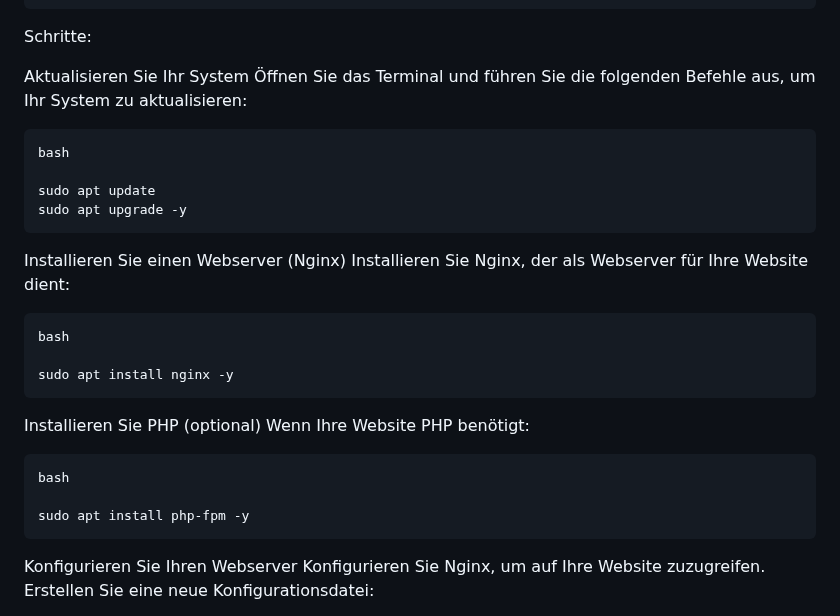
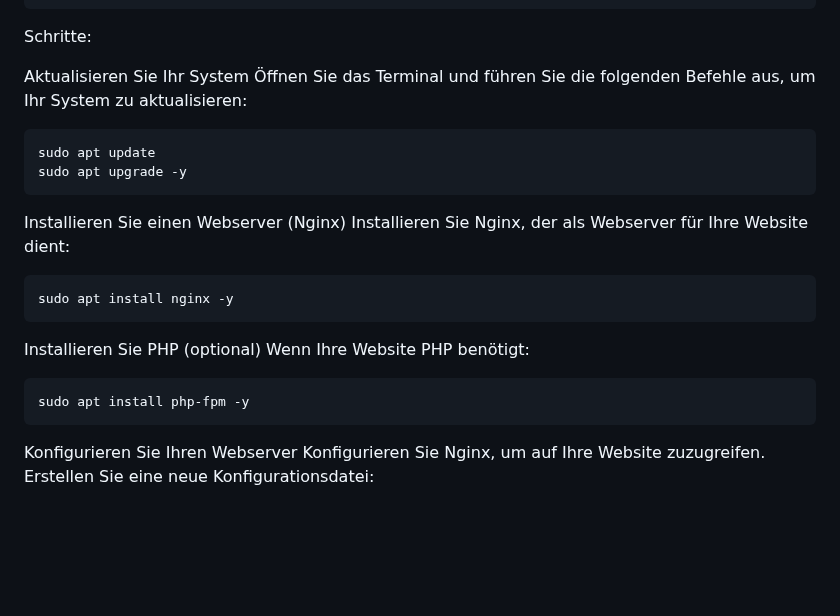
Before and after one commit to samschim/checken_ob_TrandingBot, a Markdown page: tokenwebsite_template/README.md, the part around the change. Rendered like a GitHub page; blank space fills up the shorter version.

```diff
--- a/tokenwebsite_template/README.md
+++ b/tokenwebsite_template/README.md
@@ -11,24 +11,24 @@ Schritte:
 Aktualisieren Sie Ihr System
 Öffnen Sie das Terminal und führen Sie die folgenden Befehle aus, um Ihr System zu aktualisieren:
 
-    bash
-
     sudo apt update
     sudo apt upgrade -y
+
 
 Installieren Sie einen Webserver (Nginx)
 Installieren Sie Nginx, der als Webserver für Ihre Website dient:
 
-    bash
 
     sudo apt install nginx -y
+
+
 
 Installieren Sie PHP (optional)
 Wenn Ihre Website PHP benötigt:
 
-    bash
+    sudo apt install php-fpm -y
 
-    sudo apt install php-fpm -y
+
 
 Konfigurieren Sie Ihren Webserver
 Konfigurieren Sie Nginx, um auf Ihre Website zuzugreifen. Erstellen Sie eine neue Konfigurationsdatei:
```
